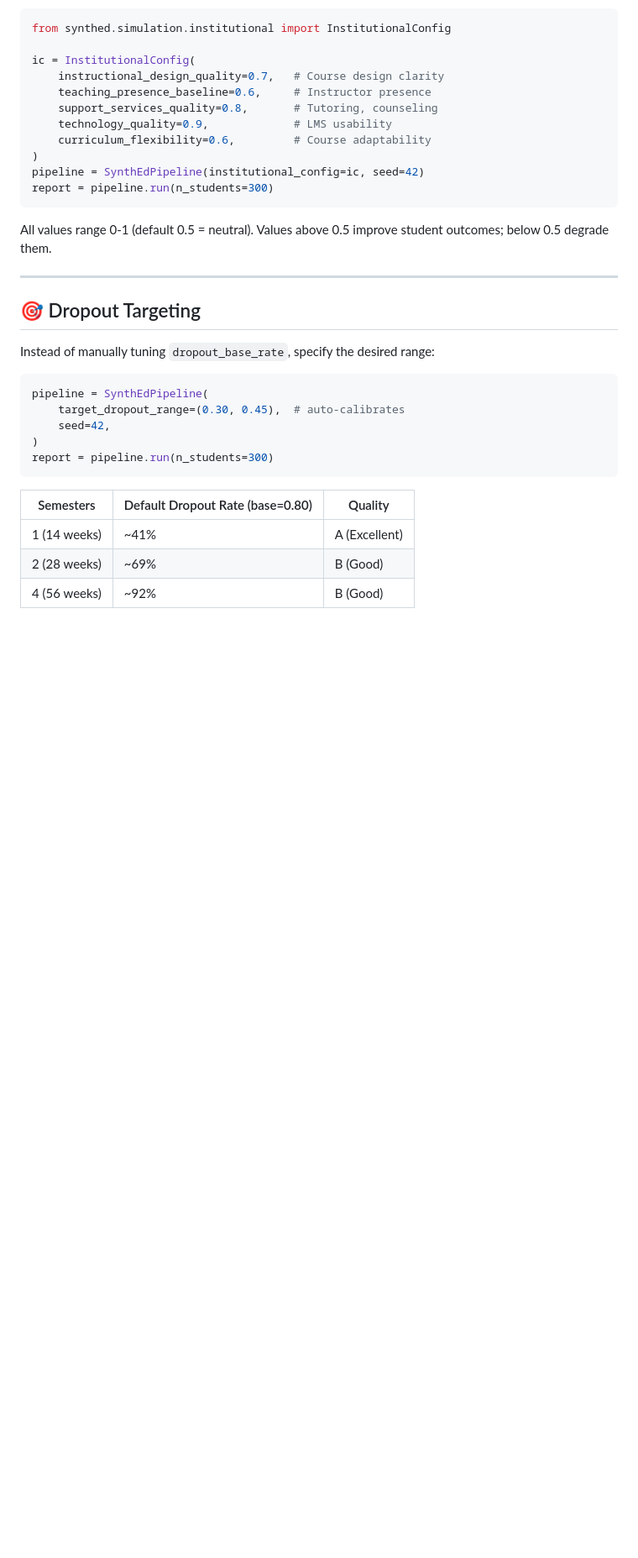
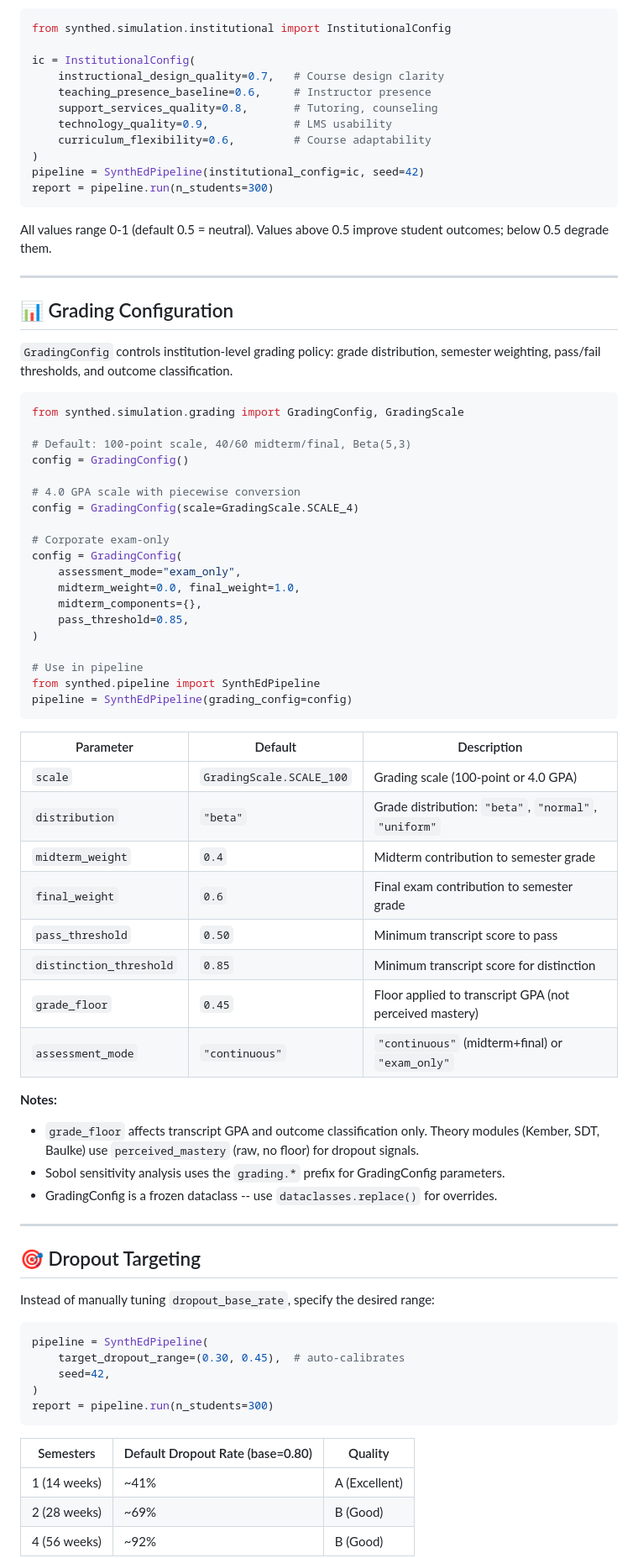
Before and after one commit to theaiagent/SynthEd, a Markdown page: docs/GUIDE.md, the part around one of its changes. Shown at 84% size. GitHub-like rendering; blank space fills up the shorter version.

````diff
--- a/docs/GUIDE.md
+++ b/docs/GUIDE.md
@@ -151,6 +152,50 @@ report = pipeline.run(n_students=300)
 ```
 
 All values range 0-1 (default 0.5 = neutral). Values above 0.5 improve student outcomes; below 0.5 degrade them.
+
+---
+
+## 📊 Grading Configuration
+
+`GradingConfig` controls institution-level grading policy: grade distribution, semester weighting, pass/fail thresholds, and outcome classification.
+
+```python
+from synthed.simulation.grading import GradingConfig, GradingScale
+
+# Default: 100-point scale, 40/60 midterm/final, Beta(5,3)
+config = GradingConfig()
+
+# 4.0 GPA scale with piecewise conversion
+config = GradingConfig(scale=GradingScale.SCALE_4)
+
+# Corporate exam-only
+config = GradingConfig(
+    assessment_mode="exam_only",
+    midterm_weight=0.0, final_weight=1.0,
+    midterm_components={},
+    pass_threshold=0.85,
+)
+
+# Use in pipeline
+from synthed.pipeline import SynthEdPipeline
+pipeline = SynthEdPipeline(grading_config=config)
+```
+
+| Parameter | Default | Description |
+|-----------|---------|-------------|
+| `scale` | `GradingScale.SCALE_100` | Grading scale (100-point or 4.0 GPA) |
+| `distribution` | `"beta"` | Grade distribution: `"beta"`, `"normal"`, `"uniform"` |
+| `midterm_weight` | `0.4` | Midterm contribution to semester grade |
+| `final_weight` | `0.6` | Final exam contribution to semester grade |
+| `pass_threshold` | `0.50` | Minimum transcript score to pass |
+| `distinction_threshold` | `0.85` | Minimum transcript score for distinction |
+| `grade_floor` | `0.45` | Floor applied to transcript GPA (not perceived mastery) |
+| `assessment_mode` | `"continuous"` | `"continuous"` (midterm+final) or `"exam_only"` |
+
+**Notes:**
+- `grade_floor` affects transcript GPA and outcome classification only. Theory modules (Kember, SDT, Baulke) use `perceived_mastery` (raw, no floor) for dropout signals.
+- Sobol sensitivity analysis uses the `grading.*` prefix for GradingConfig parameters.
+- GradingConfig is a frozen dataclass -- use `dataclasses.replace()` for overrides.
 
 ---
 
````
Also changed, not shown: other parts of docs/GUIDE.md (+1 -0 lines), README.md (+1 -0 lines).
